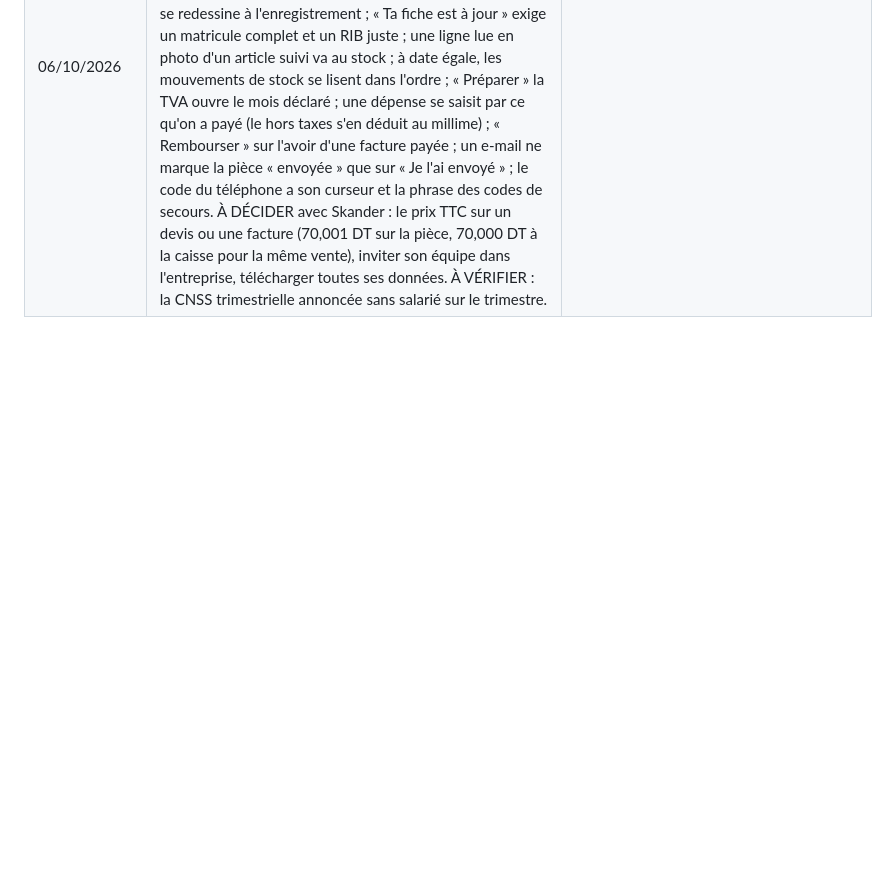
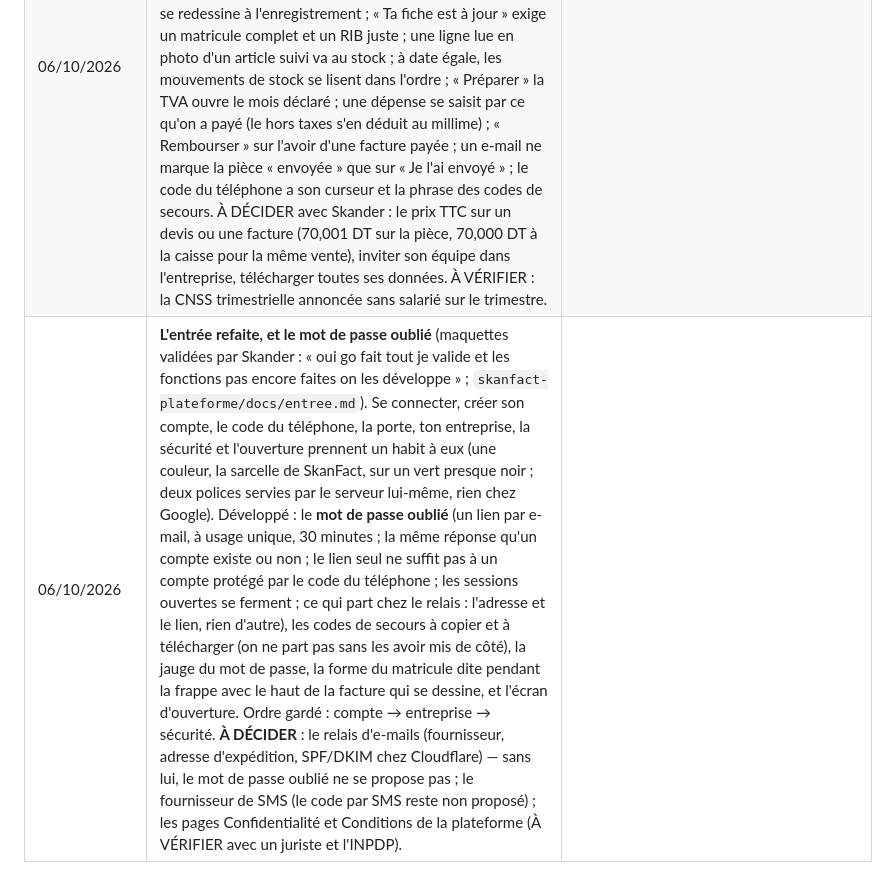
Before and after one commit to saouthq/skanfact, a Markdown page: docs/cadrage/README.md, the part around the change. GitHub-like rendering; blank space fills up the shorter version.

Commit message:
Journal : l'entrée refaite et le mot de passe oublié
Co-Authored-By: Claude Opus 5.5 <noreply@anthropic.com>
Claude-Session: https://claude.ai/code/session_012MQqUUPGSc62eVaUpWFgpR

```diff
--- a/docs/cadrage/README.md
+++ b/docs/cadrage/README.md
@@ -237,3 +237,4 @@ lettres de mission dans le parcours du comptable).
 | 06/10/2026 | **Le devis par son lien** (vu au téléphone : un devis envoyé par WhatsApp disait « ci-joint » sans rien de joint, et un téléphone n'a pas de PDF à glisser). Un devis part maintenant avec son lien, par e-mail et par WhatsApp, comme une facture ; « Lien pour le client… » se propose sur un devis envoyé. Le client voit le devis **tel qu'il est aujourd'hui** (un devis n'est pas une pièce légale), jamais en brouillon, **à part de ses factures** : il ne compte jamais dans « Tu dois ». Décidé par délégation : les conditions d'un devis (« Pour accepter ce devis… ») partent avec la fiche société, et la page du client complète la fiche de ses valeurs par défaut comme la v10 (sans quoi le client lisait une pièce sans les conditions que l'entreprise imprime). **Reste** : « Accepter ce devis » en ligne (un geste qui change quelque chose depuis l'espace client : à décider) ; un devis sans date de validité (créé par l'API) imprime « valable jusqu'au . ». | `skanfact-plateforme/docs/espace-client.md` § E9 |
 | 06/10/2026 | **Au comptoir, le prix d'étiquette fait foi** (lot caisse 3, vu à la tablette sur le serveur d'essai : deux biscuits étiquetés 1,200 DT faisaient 2,399 DT, la caisse disait « Rendre 2,601 DT » et le Z un écart de 0,001 ; mesuré : 84 % des ventes de plus d'une unité tombaient faux). Décidé par délégation : **un ticket se calcule TTC d'abord** — la ligne est la quantité × le prix affiché, la remise porte sur le TTC, la TVA s'extrait du TTC par taux ; l'avoir d'un retour suit son ticket (le serveur le décide) ; une facture ne change pas ; les tickets d'avant gardent leur calcul. Les deux moteurs (écran et serveur) suivent la même règle, comparés sur 20 000 tickets. **À VÉRIFIER avec un comptable** : la TVA d'un ticket extraite du TTC (méthode du commerce de détail). **La v10 en service a le même défaut** (à décider avec Skander : la corriger en entretien). Avec : « Créer la caisse » sous le refus d'« Encaisser » d'une entreprise neuve, et les boutons d'une longue fenêtre au bas de la tablette. **Restent en propositions** : paiement mixte et crédit client, facture d'un ticket, motif d'un écart au Z, arrondi de caisse aux 10 millimes (À VÉRIFIER, BCT). | `skanfact-plateforme/docs/caisse.md` § « Le prix d'étiquette fait foi » |
 | 06/10/2026 | **Le parcours d'un commerçant qui débute** (un commerçant fictif crée sa première entreprise sur le serveur d'essai, à la souris, sans rien connaître à la facturation : 191 captures, 8 bloquants, 26 gênants, 26 petits ; `skanfact-plateforme/docs/debutant.md`). Lot débutant (1) : Chrome ne pose plus le mot de passe de SkanFact dans ceux d'El Fatoora et de Konnect ; la recherche des réglages ne compte que ce qu'elle montre ; le bandeau « Il manque » se redessine à l'enregistrement ; « Ta fiche est à jour » exige un matricule complet et un RIB juste ; une ligne lue en photo d'un article suivi va au stock ; à date égale, les mouvements de stock se lisent dans l'ordre ; « Préparer » la TVA ouvre le mois déclaré ; une dépense se saisit par ce qu'on a payé (le hors taxes s'en déduit au millime) ; « Rembourser » sur l'avoir d'une facture payée ; un e-mail ne marque la pièce « envoyée » que sur « Je l'ai envoyé » ; le code du téléphone a son curseur et la phrase des codes de secours. À DÉCIDER avec Skander : le prix TTC sur un devis ou une facture (70,001 DT sur la pièce, 70,000 DT à la caisse pour la même vente), inviter son équipe dans l'entreprise, télécharger toutes ses données. À VÉRIFIER : la CNSS trimestrielle annoncée sans salarié sur le trimestre. |
+| 06/10/2026 | **L'entrée refaite, et le mot de passe oublié** (maquettes validées par Skander : « oui go fait tout je valide et les fonctions pas encore faites on les développe » ; `skanfact-plateforme/docs/entree.md`). Se connecter, créer son compte, le code du téléphone, la porte, ton entreprise, la sécurité et l'ouverture prennent un habit à eux (une couleur, la sarcelle de SkanFact, sur un vert presque noir ; deux polices servies par le serveur lui-même, rien chez Google). Développé : le **mot de passe oublié** (un lien par e-mail, à usage unique, 30 minutes ; la même réponse qu'un compte existe ou non ; le lien seul ne suffit pas à un compte protégé par le code du téléphone ; les sessions ouvertes se ferment ; ce qui part chez le relais : l'adresse et le lien, rien d'autre), les codes de secours à copier et à télécharger (on ne part pas sans les avoir mis de côté), la jauge du mot de passe, la forme du matricule dite pendant la frappe avec le haut de la facture qui se dessine, et l'écran d'ouverture. Ordre gardé : compte → entreprise → sécurité. **À DÉCIDER** : le relais d'e-mails (fournisseur, adresse d'expédition, SPF/DKIM chez Cloudflare) — sans lui, le mot de passe oublié ne se propose pas ; le fournisseur de SMS (le code par SMS reste non proposé) ; les pages Confidentialité et Conditions de la plateforme (À VÉRIFIER avec un juriste et l'INPDP). |
```
